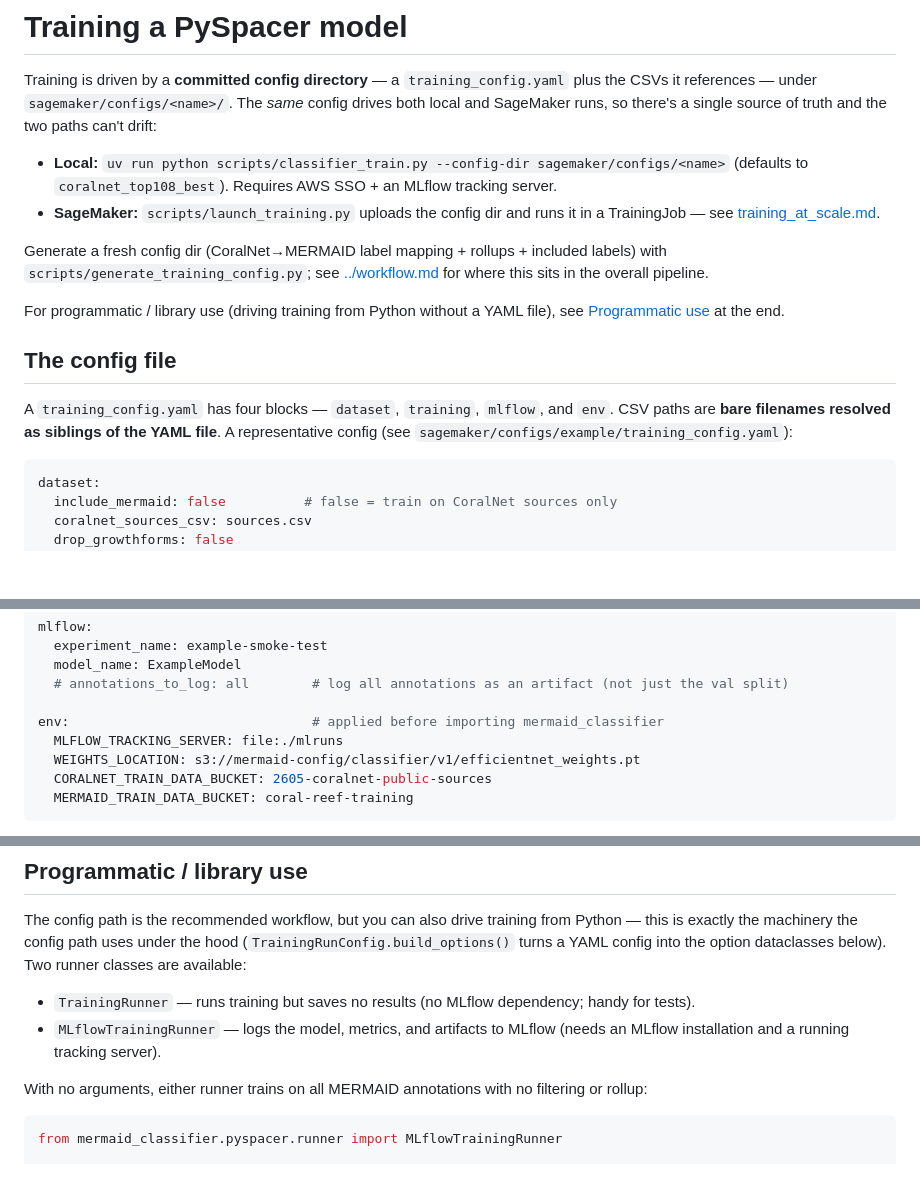
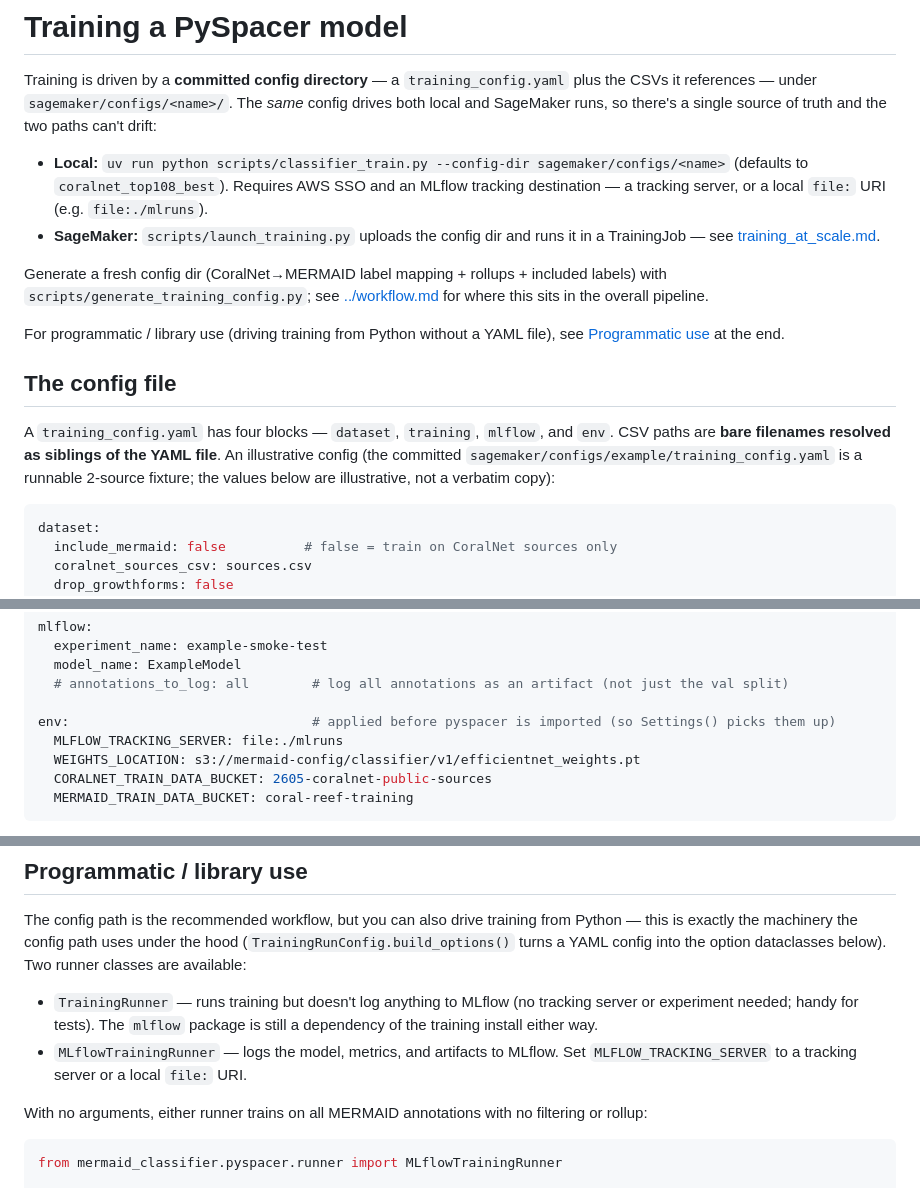
Before and after one commit to data-mermaid/mermaid-classifier, a Markdown page: docs/pyspacer/train.md, 3 parts joined by grey strips. GitHub-like rendering; blank space fills up the shorter version.

Commit message:
docs: address Copilot review on train.md (MLflow/file: URI, env timing, TrainingRunner deps, illustrative config) (#87)
Co-Authored-By: Claude Opus 4.8 (1M context) <noreply@anthropic.com>

````diff
--- a/docs/pyspacer/train.md
+++ b/docs/pyspacer/train.md
@@ -6,7 +6,8 @@ drives both local and SageMaker runs, so there's a single source of truth and th
 two paths can't drift:
 
 - **Local:** `uv run python scripts/classifier_train.py --config-dir sagemaker/configs/<name>`
-  (defaults to `coralnet_top108_best`). Requires AWS SSO + an MLflow tracking server.
+  (defaults to `coralnet_top108_best`). Requires AWS SSO and an MLflow tracking
+  destination — a tracking server, or a local `file:` URI (e.g. `file:./mlruns`).
 - **SageMaker:** `scripts/launch_training.py` uploads the config dir and runs it in a
   TrainingJob — see [training_at_scale.md](../training_at_scale.md).
 
@@ -22,7 +23,9 @@ see [Programmatic use](#programmatic--library-use) at the end.
 
 A `training_config.yaml` has four blocks — `dataset`, `training`, `mlflow`, and
 `env`. CSV paths are **bare filenames resolved as siblings of the YAML file**.
-A representative config (see `sagemaker/configs/example/training_config.yaml`):
+An illustrative config (the committed `sagemaker/configs/example/training_config.yaml`
+is a runnable 2-source fixture; the values below are illustrative, not a verbatim
+copy):
 
 ```yaml
 dataset:
@@ -51,7 +54,7 @@ mlflow:
   model_name: ExampleModel
   # annotations_to_log: all        # log all annotations as an artifact (not just the val split)
 
-env:                               # applied before importing mermaid_classifier
+env:                               # applied before pyspacer is imported (so Settings() picks them up)
   MLFLOW_TRACKING_SERVER: file:./mlruns
   WEIGHTS_LOCATION: s3://mermaid-config/classifier/v1/efficientnet_weights.pt
   CORALNET_TRAIN_DATA_BUCKET: 2605-coralnet-public-sources
@@ -129,10 +132,11 @@ Python — this is exactly the machinery the config path uses under the hood
 (`TrainingRunConfig.build_options()` turns a YAML config into the option dataclasses
 below). Two runner classes are available:
 
-- `TrainingRunner` — runs training but saves no results (no MLflow dependency;
-  handy for tests).
-- `MLflowTrainingRunner` — logs the model, metrics, and artifacts to MLflow
-  (needs an MLflow installation and a running tracking server).
+- `TrainingRunner` — runs training but doesn't log anything to MLflow (no tracking
+  server or experiment needed; handy for tests). The `mlflow` package is still a
+  dependency of the training install either way.
+- `MLflowTrainingRunner` — logs the model, metrics, and artifacts to MLflow. Set
+  `MLFLOW_TRACKING_SERVER` to a tracking server or a local `file:` URI.
 
 With no arguments, either runner trains on all MERMAID annotations with no
 filtering or rollup:
````
